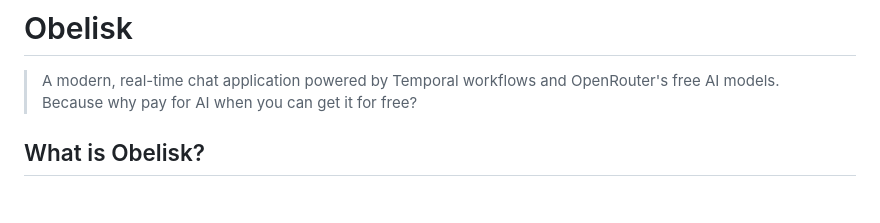
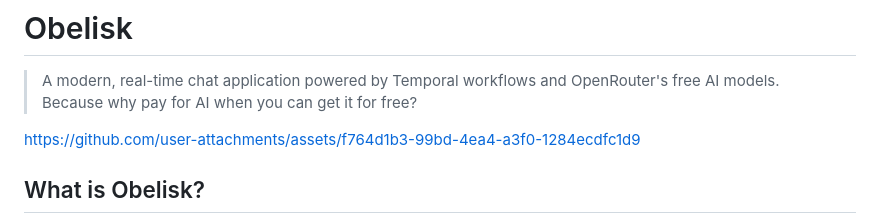
Before and after one commit to kshgrk/obelisk, a Markdown page: README.md, the part around the change. GitHub-like rendering; blank space fills up the shorter version.

```diff
--- a/README.md
+++ b/README.md
@@ -1,6 +1,10 @@
 # Obelisk
 
 > A modern, real-time chat application powered by Temporal workflows and OpenRouter's free AI models. Because why pay for AI when you can get it for free?
+
+https://github.com/user-attachments/assets/f764d1b3-99bd-4ea4-a3f0-1284ecdfc1d9
+
+
 
 ## What is Obelisk?
 
```
